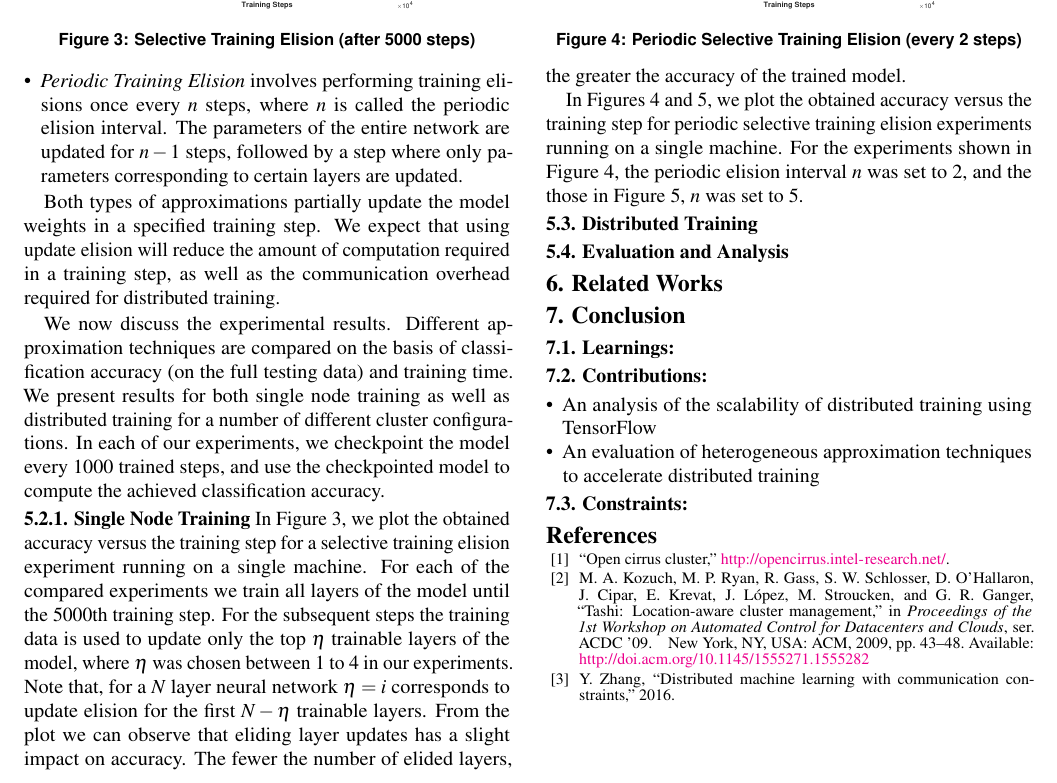
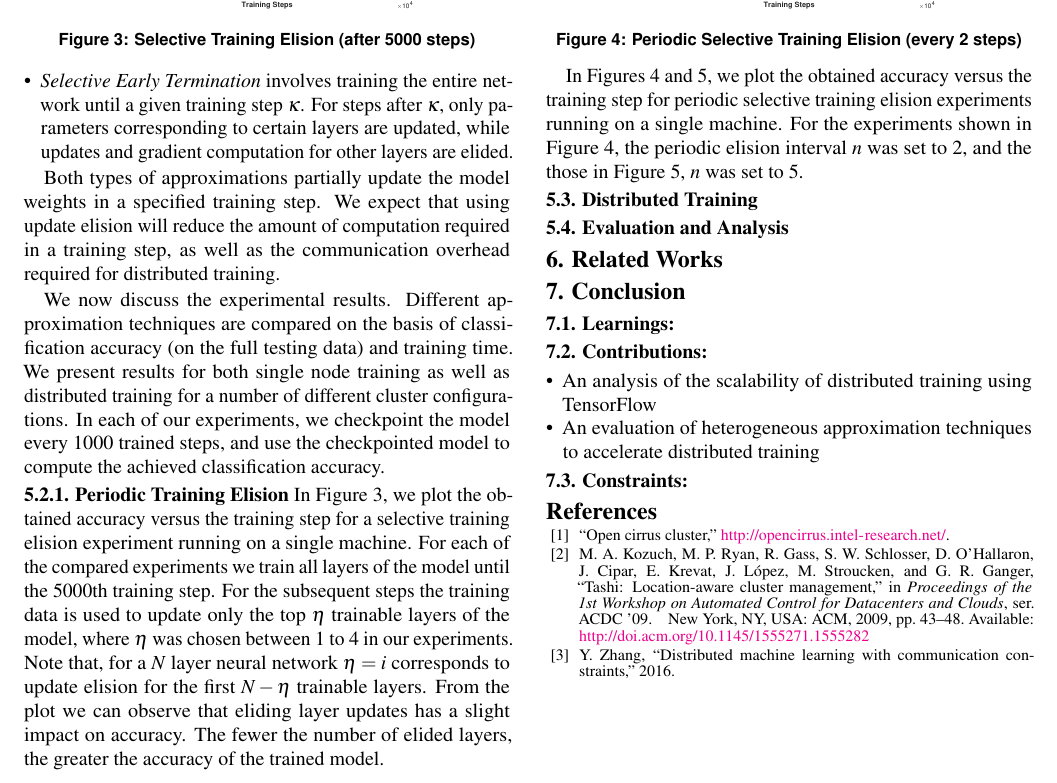
Before and after one commit to nanditav/15712-Project-Report, a LaTeX document (Report/paper.tex, which reads Report/approximations.tex): part of page 3 of 4, cut so that both start at the same text. Compiled offline with pdfLaTeX.

Commit message:
Update approximations.tex

```diff
--- a/Report/approximations.tex
+++ b/Report/approximations.tex
@@ -5,11 +4,13 @@ In this section, we evaluate the above techniques to leverage the approximation-
 	\item \textit{Periodic Training Elision} involves performing training elisions once every $n$ steps, where $n$ is called the periodic elision interval. The parameters of the entire network are updated for $n-1$ steps, followed by a step where only parameters corresponding to certain layers are updated.
+	\item \textit{Selective Early Termination} involves training the entire network until a given training step $\kappa$. For steps after $\kappa$, only parameters corresponding to certain layers are updated, while updates and gradient computation for other layers are elided.
+
 \end{itemize}
 
 Both types of approximations partially update the model weights in a specified training step. We expect that using update elision will  reduce the amount of computation required in a training step, as well as the communication overhead required for distributed training.
 
 We now discuss the experimental results. Different approximation techniques are compared on the basis of classification accuracy (on the full testing data) and training time. We present results for both single node training as well as distributed training for a number of different cluster configurations. In each of our experiments, we checkpoint the model every 1000 trained steps, and use the checkpointed model to compute the achieved classification accuracy.
 
-\subsubsection{Single Node Training}
+\subsubsection{Periodic Training Elision}
 \begin{figure}[t]
 	\centering
 	\includegraphics[width=0.8\columnwidth]{figures/approx.eps}
```
Also changed, not shown: Report/approximations.tex (1 more changed lines).
